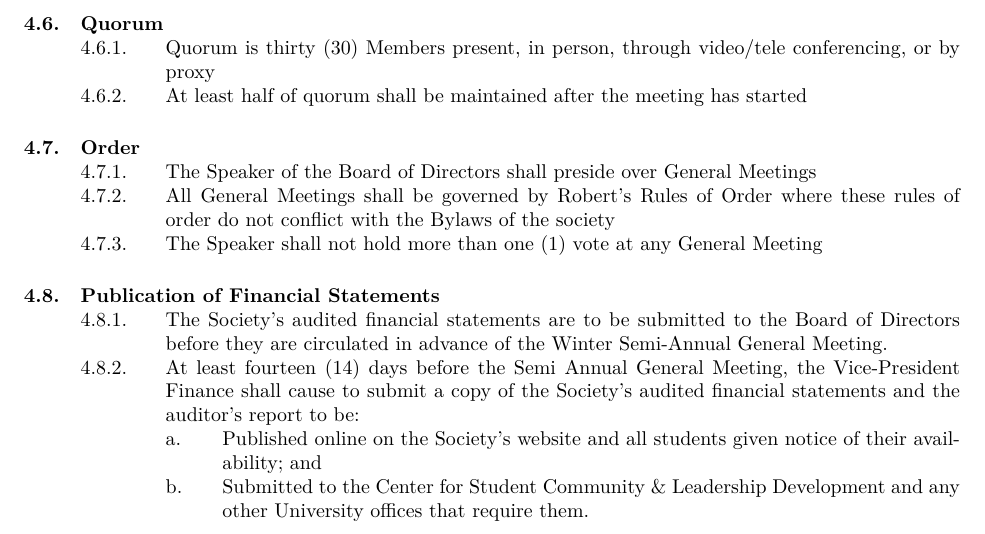
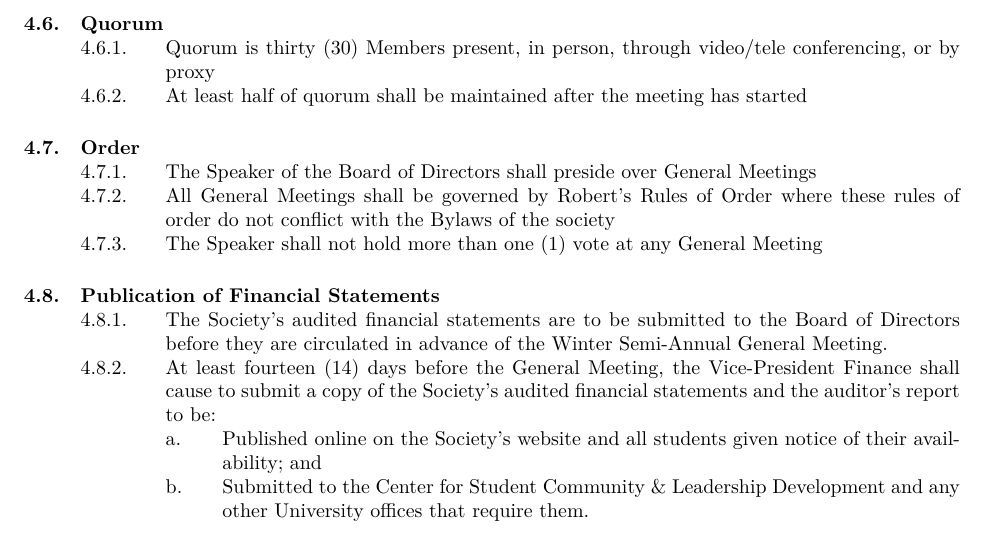
Before and after one commit to MarkusT-VPCC/bylaws, a LaTeX document (Bylaw 1 - Constitution.tex): part of page 8 of 23, cut so that both start at the same text. Compiled offline with XeLaTeX.

Commit message:
Update Bylaw 1 - Constitution.tex
Semi Annual General Meeting --> General Meeting on the financial publishing requirement

```diff
--- a/Bylaw 1 - Constitution.tex
+++ b/Bylaw 1 - Constitution.tex
@@ -216,7 +216,7 @@ a manner that abides by these principles.
     &&& The Speaker shall not hold more than one (1) vote at any General Meeting
 && Publication of Financial Statements
     &&& The Society’s audited financial statements are to be submitted to the Board of Directors before they are circulated in advance of the Winter Semi-Annual General Meeting.
-    &&& At least fourteen (14) days before the Semi Annual General Meeting, the Vice-President Finance shall cause to submit a copy of the Society’s audited financial statements and the auditor’s report to be:
+    &&& At least fourteen (14) days before the General Meeting, the Vice-President Finance shall cause to submit a copy of the Society’s audited financial statements and the auditor’s report to be:
         &&&& Published online on the Society’s website and all students given notice of their availability; and
         &&&& Submitted to the Center for Student Community \& Leadership Development and any other University offices that require them.
 
```
